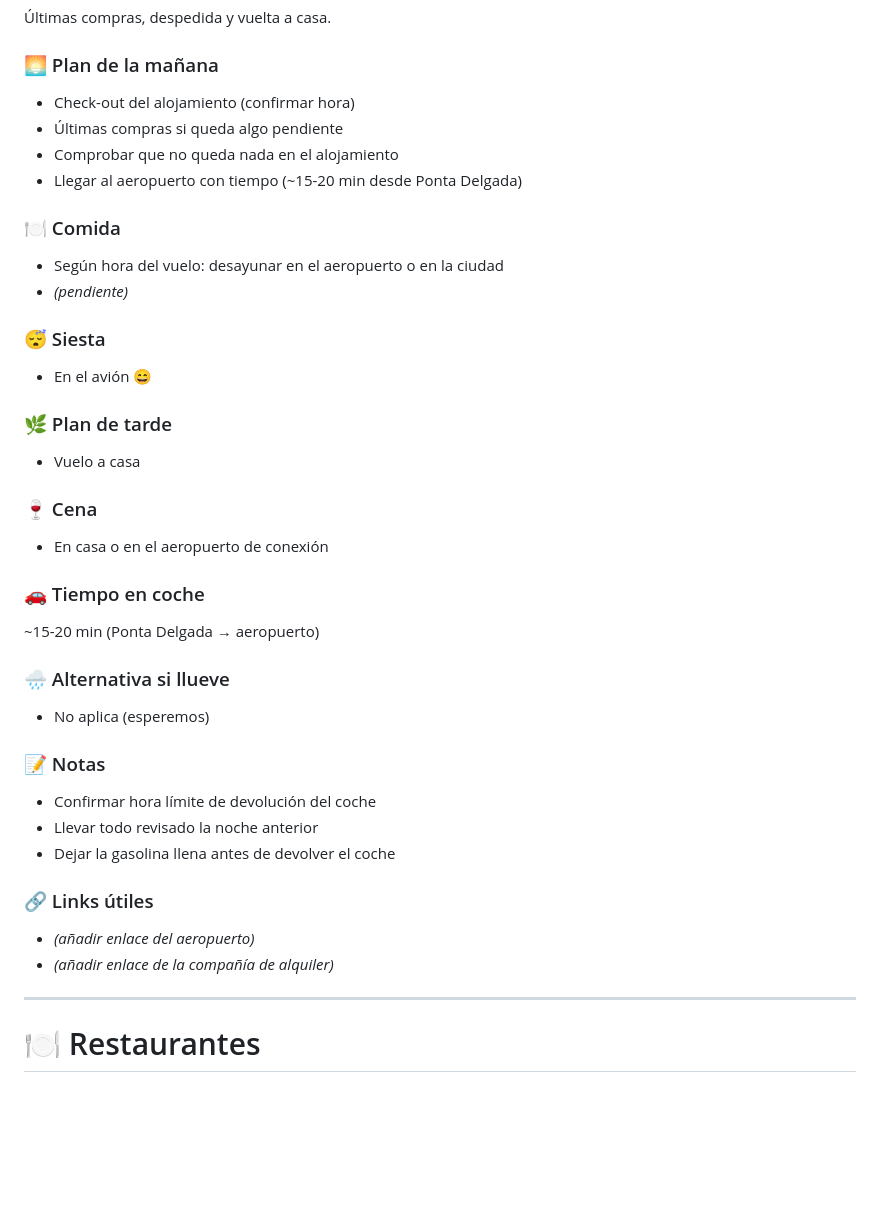
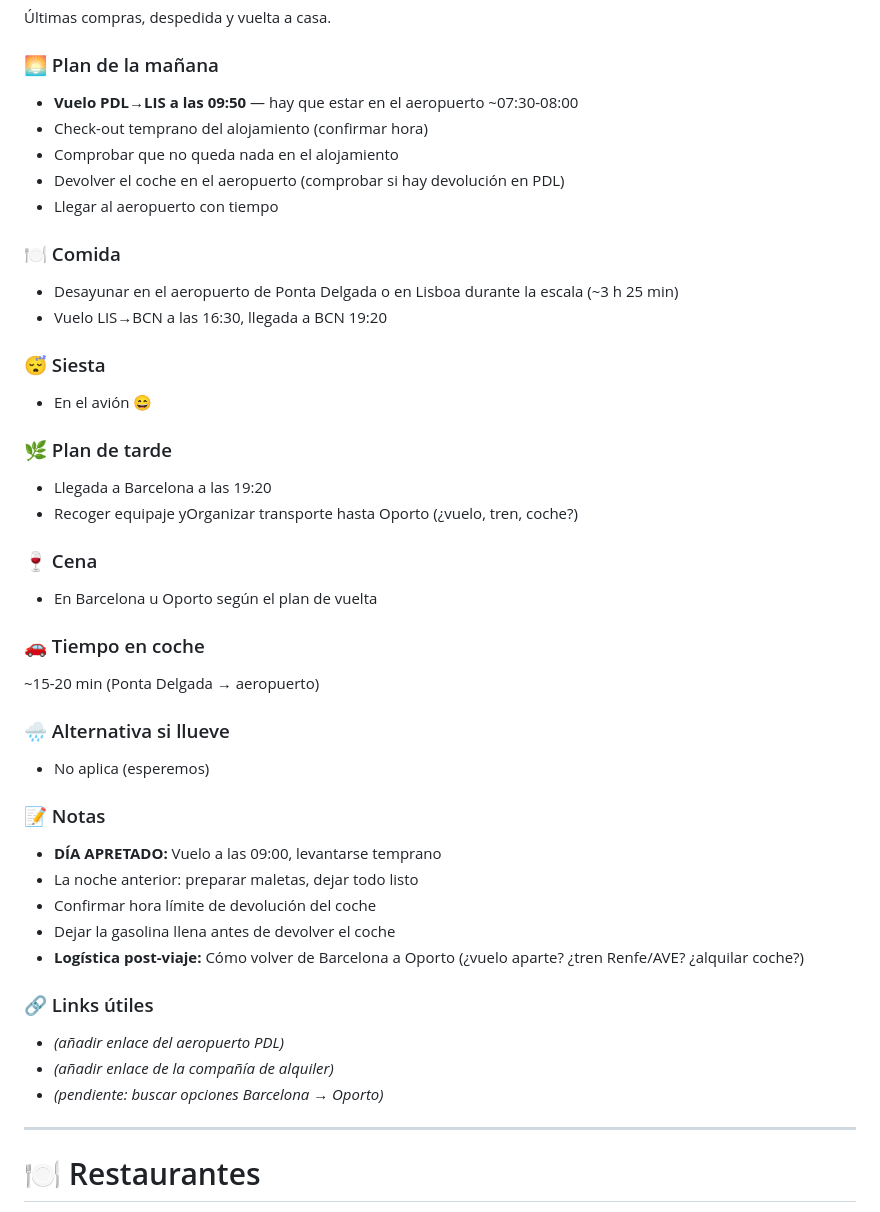
Before and after one commit to jiglesiasf/azores-2026, a Markdown page: Azores_2026_Itinerario.md, the part around one of its changes. Drawn GitHub-style; blank space fills up the shorter version.

```diff
--- a/Azores_2026_Itinerario.md
+++ b/Azores_2026_Itinerario.md
@@ -530,23 +547,25 @@ Variable
 Últimas compras, despedida y vuelta a casa.
 
 ### 🌅 Plan de la mañana
-- Check-out del alojamiento (confirmar hora)
-- Últimas compras si queda algo pendiente
+- **Vuelo PDL→LIS a las 09:50** — hay que estar en el aeropuerto ~07:30-08:00
+- Check-out temprano del alojamiento (confirmar hora)
 - Comprobar que no queda nada en el alojamiento
-- Llegar al aeropuerto con tiempo (~15-20 min desde Ponta Delgada)
+- Devolver el coche en el aeropuerto (comprobar si hay devolución en PDL)
+- Llegar al aeropuerto con tiempo
 
 ### 🍽️ Comida
-- Según hora del vuelo: desayunar en el aeropuerto o en la ciudad
-- *(pendiente)*
+- Desayunar en el aeropuerto de Ponta Delgada o en Lisboa durante la escala (~3 h 25 min)
+- Vuelo LIS→BCN a las 16:30, llegada a BCN 19:20
 
 ### 😴 Siesta
 - En el avión 😄
 
 ### 🌿 Plan de tarde
-- Vuelo a casa
+- Llegada a Barcelona a las 19:20
+- Recoger equipaje yOrganizar transporte hasta Oporto (¿vuelo, tren, coche?)
 
 ### 🍷 Cena
-- En casa o en el aeropuerto de conexión
+- En Barcelona u Oporto según el plan de vuelta
 
 ### 🚗 Tiempo en coche
 ~15-20 min (Ponta Delgada → aeropuerto)
@@ -555,13 +574,16 @@ Variable
 - No aplica (esperemos)
 
 ### 📝 Notas
+- **DÍA APRETADO:** Vuelo a las 09:00, levantarse temprano
+- La noche anterior: preparar maletas, dejar todo listo
 - Confirmar hora límite de devolución del coche
-- Llevar todo revisado la noche anterior
 - Dejar la gasolina llena antes de devolver el coche
+- **Logística post-viaje:** Cómo volver de Barcelona a Oporto (¿vuelo aparte? ¿tren Renfe/AVE? ¿alquilar coche?)
 
 ### 🔗 Links útiles
-- *(añadir enlace del aeropuerto)*
+- *(añadir enlace del aeropuerto PDL)*
 - *(añadir enlace de la compañía de alquiler)*
+- *(pendiente: buscar opciones Barcelona → Oporto)*
 
 ---
 
```
Also changed, not shown: other parts of Azores_2026_Itinerario.md (+55 -34 lines).
